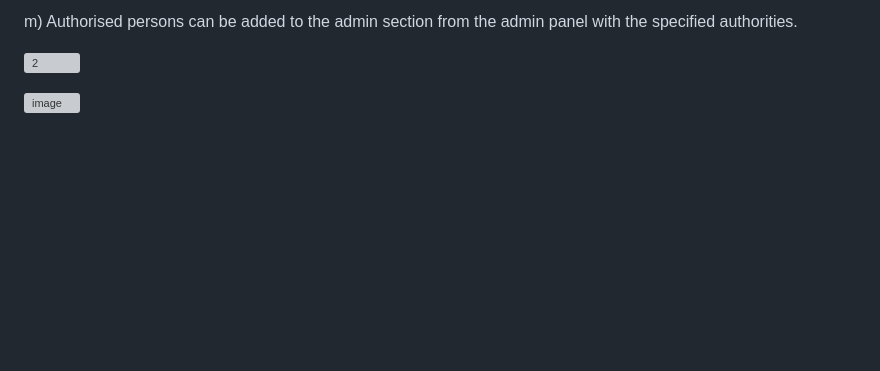
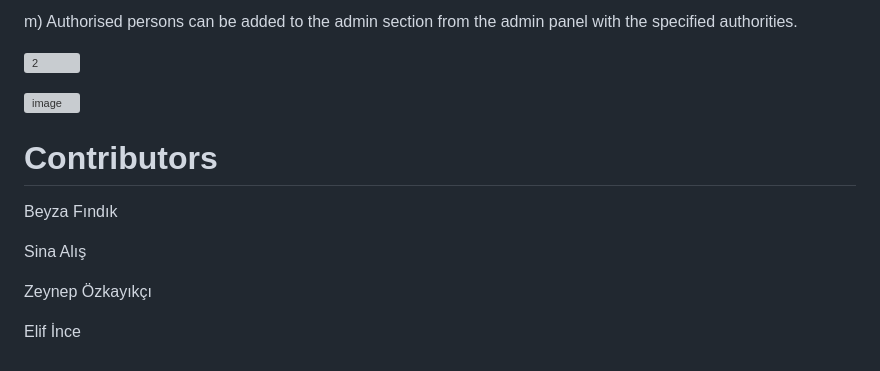
Before and after one commit to Sevda-Karahan/Cinema_Website, a Markdown page: README.md, the part around the change. Rendered like a GitHub page; blank space fills up the shorter version; grey boxes are pictures that could not be loaded.

```diff
--- a/README.md
+++ b/README.md
@@ -97,3 +97,12 @@ m) Authorised persons can be added to the admin section from the admin panel wit
 ![2](https://github.com/Sevda-Karahan/Cinema_Website/assets/116480291/89d956d4-c118-49bc-8c6b-8dc4ffc9e53e)
 
 ![image](https://github.com/Sevda-Karahan/Cinema_Website/assets/116480291/1c87cafa-2022-4ae1-bdbd-a29312de34cc)
+
+# Contributors
+Beyza Fındık
+
+Sina Alış
+
+Zeynep Özkayıkçı
+
+Elif İnce
```
